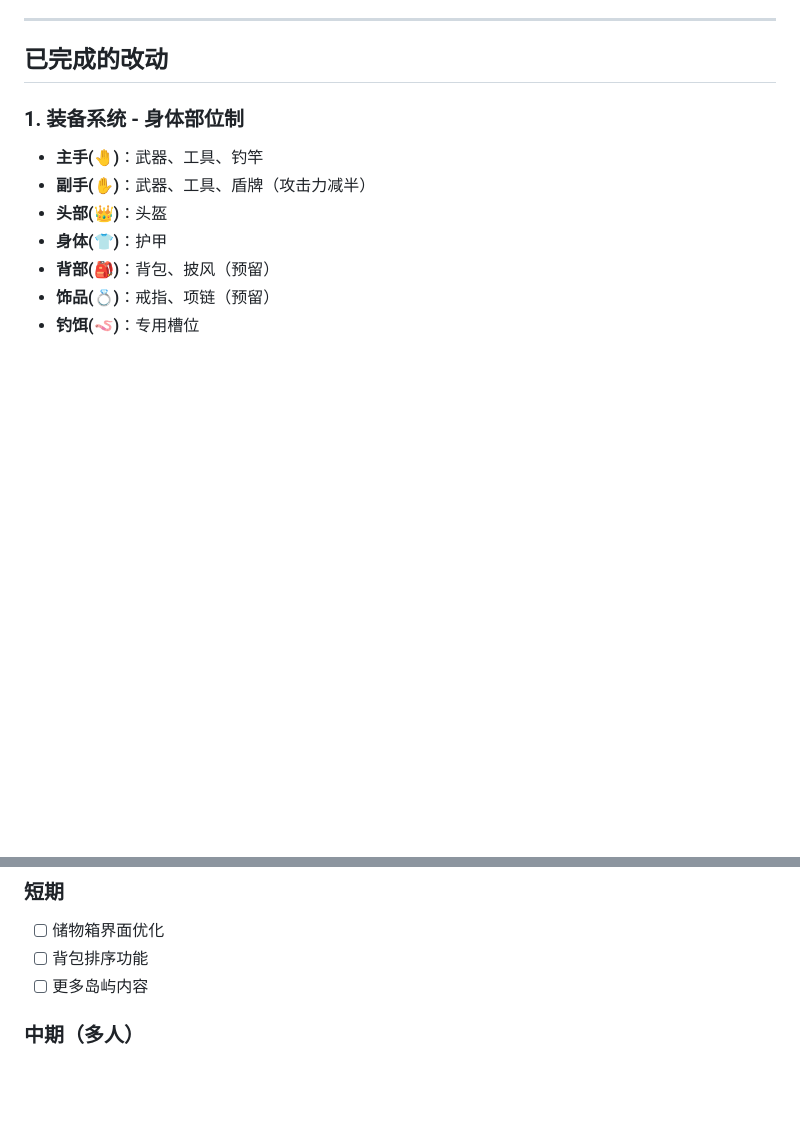
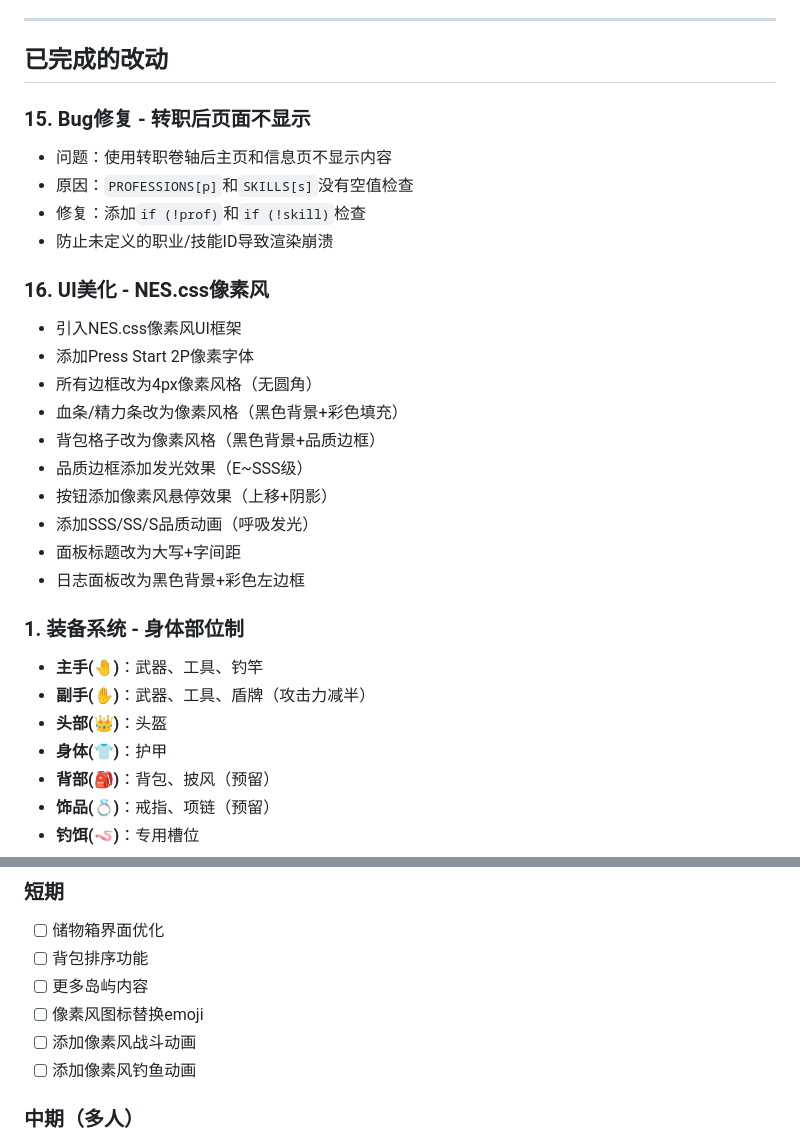
Before and after one commit to Laowangaimeinv/sky-island-survival, a Markdown page: 电脑端.md, 2 parts joined by grey strips. Drawn GitHub-style; blank space fills up the shorter version.

Commit message:
更新电脑端文档 - 记录bug修复和UI美化

```diff
--- a/电脑端.md
+++ b/电脑端.md
@@ -36,6 +36,24 @@ sky-island-survival/
 ---
 
 ## 已完成的改动
+
+### 15. Bug修复 - 转职后页面不显示
+- 问题：使用转职卷轴后主页和信息页不显示内容
+- 原因：`PROFESSIONS[p]`和`SKILLS[s]`没有空值检查
+- 修复：添加`if (!prof)`和`if (!skill)`检查
+- 防止未定义的职业/技能ID导致渲染崩溃
+
+### 16. UI美化 - NES.css像素风
+- 引入NES.css像素风UI框架
+- 添加Press Start 2P像素字体
+- 所有边框改为4px像素风格（无圆角）
+- 血条/精力条改为像素风格（黑色背景+彩色填充）
+- 背包格子改为像素风格（黑色背景+品质边框）
+- 品质边框添加发光效果（E~SSS级）
+- 按钮添加像素风悬停效果（上移+阴影）
+- 添加SSS/SS/S品质动画（呼吸发光）
+- 面板标题改为大写+字间距
+- 日志面板改为黑色背景+彩色左边框
 
 ### 1. 装备系统 - 身体部位制
 - **主手(🤚)**：武器、工具、钓竿
@@ -131,6 +149,9 @@ sky-island-survival/
 - [ ] 储物箱界面优化
 - [ ] 背包排序功能
 - [ ] 更多岛屿内容
+- [ ] 像素风图标替换emoji
+- [ ] 添加像素风战斗动画
+- [ ] 添加像素风钓鱼动画
 
 ### 中期（多人）
 - [ ] 简单多人房间
```
Also changed, not shown: other parts of 电脑端.md (+1 -1 lines).
